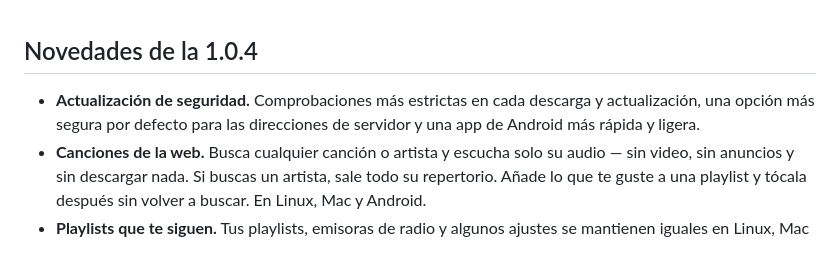
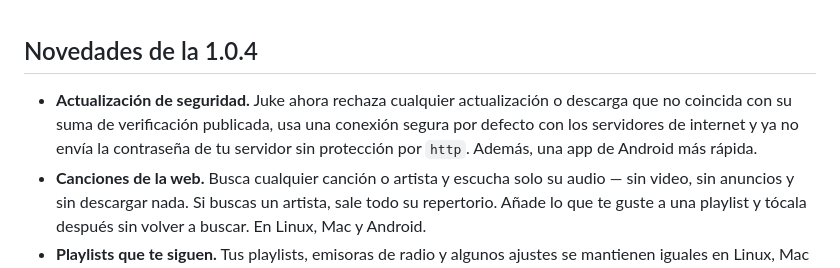
Before and after one commit to vezzulab/juke, a Markdown page: README.es.md, the part around the change. Drawn GitHub-style.

```diff
--- a/README.es.md
+++ b/README.es.md
@@ -26,7 +26,7 @@ Arma tus playlists con canciones de la web y de tu música — y tócalas en Lin
 
 ## Novedades de la 1.0.4
 
-- **Actualización de seguridad.** Comprobaciones más estrictas en cada descarga y actualización, una opción más segura por defecto para las direcciones de servidor y una app de Android más rápida y ligera.
+- **Actualización de seguridad.** Juke ahora rechaza cualquier actualización o descarga que no coincida con su suma de verificación publicada, usa una conexión segura por defecto con los servidores de internet y ya no envía la contraseña de tu servidor sin protección por `http`. Además, una app de Android más rápida.
 - **Canciones de la web.** Busca cualquier canción o artista y escucha solo su audio — sin video, sin anuncios y sin descargar nada. Si buscas un artista, sale todo su repertorio. Añade lo que te guste a una playlist y tócala después sin volver a buscar. En Linux, Mac y Android.
 - **Playlists que te siguen.** Tus playlists, emisoras de radio y algunos ajustes se mantienen iguales en Linux, Mac y Android por sí solos — con lo que cambias y lo que borras. La copia va cifrada con un código que solo tú tienes.
 - **Playlists en Android.** Una pestaña nueva, *Listas*, con caja de búsqueda y orden a elegir (por nombre, más recientes, más canciones). Las canciones que el teléfono no tiene salen en gris.
```
Also changed, not shown: README.md (+1 -1 lines), RELEASE_NOTES.md (+14 -2 lines).
